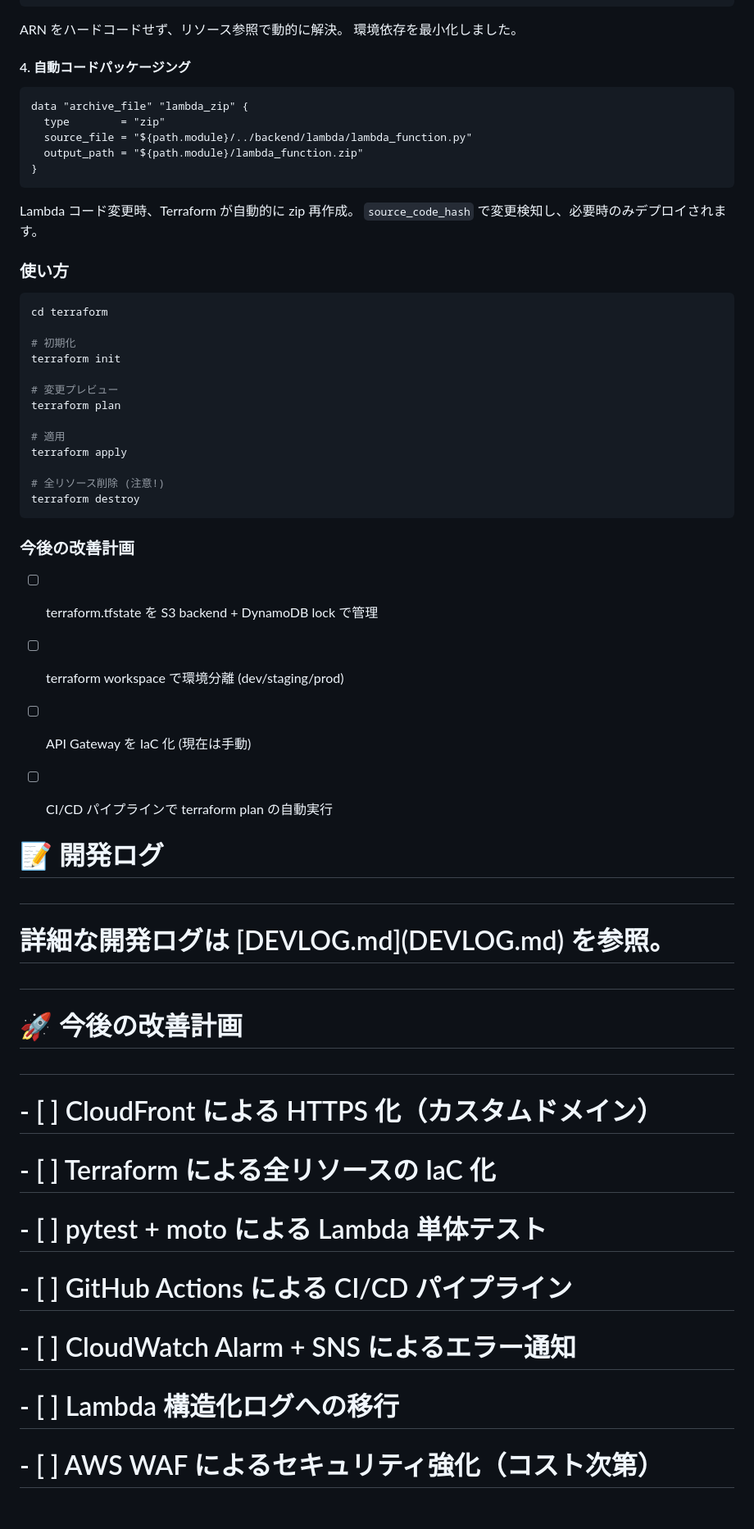
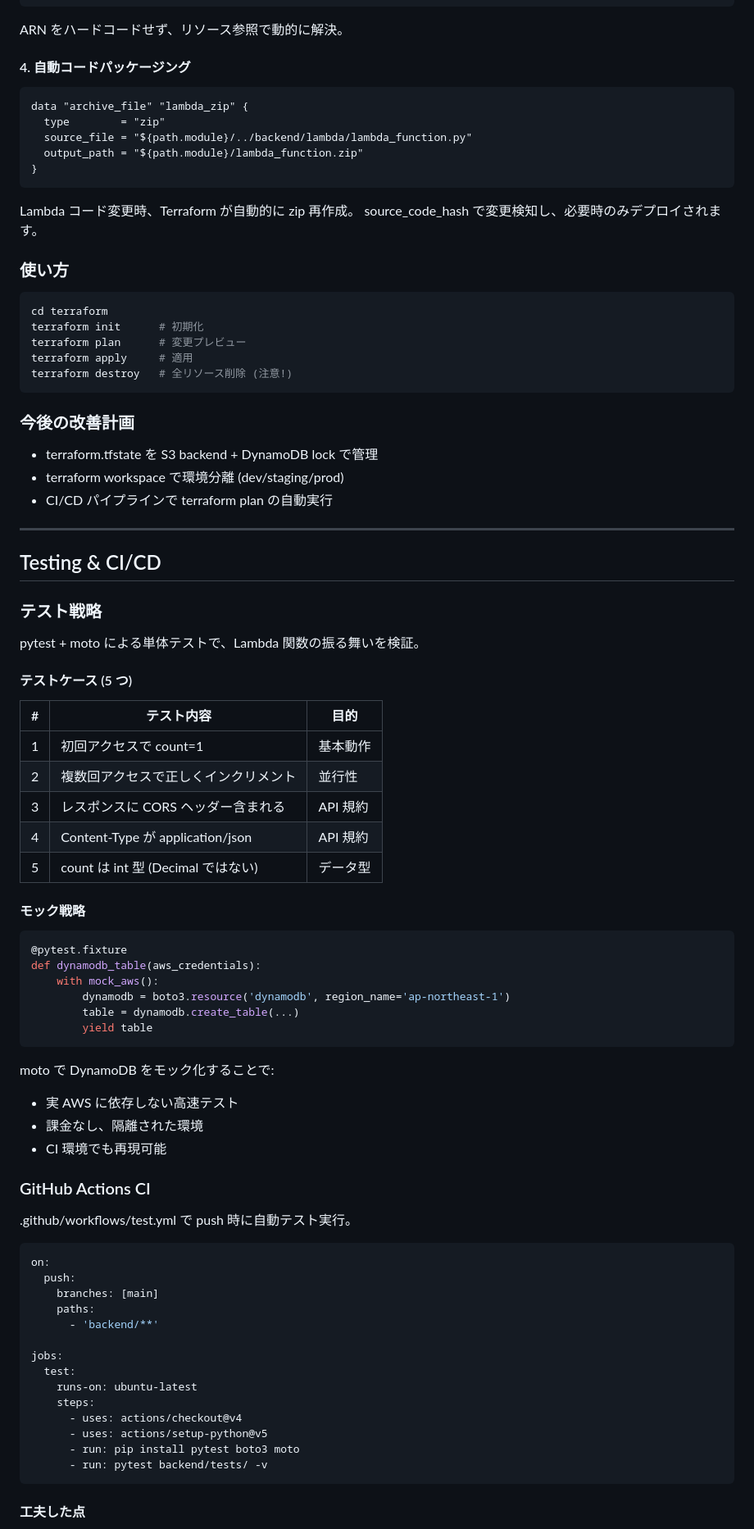
Before and after one commit to ZHABC001/MY_cloud-resume-challenge, a Markdown page: README.md, the part around one of its changes. Shown at 82% size. Rendered like a GitHub page; blank space fills up the shorter version.

````diff
--- a/README.md
+++ b/README.md
@@ -236,7 +302,6 @@ resource "aws_iam_policy" "lambda_dynamodb_counter" {
 ```
 
 ARN をハードコードせず、リソース参照で動的に解決。
-環境依存を最小化しました。
 
 #### 4. 自動コードパッケージング
 
@@ -249,57 +314,78 @@ data "archive_file" "lambda_zip" {
 ```
 
 Lambda コード変更時、Terraform が自動的に zip 再作成。
-`source_code_hash` で変更検知し、必要時のみデプロイされます。
+source_code_hash で変更検知し、必要時のみデプロイされます。
 
 ### 使い方
 
 ```bash
 cd terraform
-
-# 初期化
-terraform init
-
-# 変更プレビュー
-terraform plan
-
-# 適用
-terraform apply
-
-# 全リソース削除 (注意!)
-terraform destroy
+terraform init      # 初期化
+terraform plan      # 変更プレビュー
+terraform apply     # 適用
+terraform destroy   # 全リソース削除 (注意!)
 ```
 
 ### 今後の改善計画
 
-- [ ] terraform.tfstate を S3 backend + DynamoDB lock で管理
-- [ ] terraform workspace で環境分離 (dev/staging/prod)
-- [ ] API Gateway を IaC 化 (現在は手動)
-- [ ] CI/CD パイプラインで terraform plan の自動実行
+- terraform.tfstate を S3 backend + DynamoDB lock で管理
+- terraform workspace で環境分離 (dev/staging/prod)
+- CI/CD パイプラインで terraform plan の自動実行
 
+---
 
-# &#x20;📝 開発ログ
+## Testing & CI/CD
 
-#
+### テスト戦略
 
-# 詳細な開発ログは \[DEVLOG.md](DEVLOG.md) を参照。
+pytest + moto による単体テストで、Lambda 関数の振る舞いを検証。
 
-#
+#### テストケース (5 つ)
 
-# &#x20;🚀 今後の改善計画
+| # | テスト内容 | 目的 |
+|---|-----------|------|
+| 1 | 初回アクセスで count=1 | 基本動作 |
+| 2 | 複数回アクセスで正しくインクリメント | 並行性 |
+| 3 | レスポンスに CORS ヘッダー含まれる | API 規約 |
+| 4 | Content-Type が application/json | API 規約 |
+| 5 | count は int 型 (Decimal ではない) | データ型 |
 
-#
+#### モック戦略
 
-# \- \[ ] CloudFront による HTTPS 化（カスタムドメイン）
+```python
+@pytest.fixture
+def dynamodb_table(aws_credentials):
+    with mock_aws():
+        dynamodb = boto3.resource('dynamodb', region_name='ap-northeast-1')
+        table = dynamodb.create_table(...)
+        yield table
+```
 
-# \- \[ ] Terraform による全リソースの IaC 化
+moto で DynamoDB をモック化することで:
+- 実 AWS に依存しない高速テスト
+- 課金なし、隔離された環境
+- CI 環境でも再現可能
 
-# \- \[ ] pytest + moto による Lambda 単体テスト
+### GitHub Actions CI
 
-# \- \[ ] GitHub Actions による CI/CD パイプライン
+.github/workflows/test.yml で push 時に自動テスト実行。
 
-# \- \[ ] CloudWatch Alarm + SNS によるエラー通知
+```yaml
+on:
+  push:
+    branches: [main]
+    paths:
+      - 'backend/**'
 
-# \- \[ ] Lambda 構造化ログへの移行
+jobs:
+  test:
+    runs-on: ubuntu-latest
+    steps:
+      - uses: actions/checkout@v4
+      - uses: actions/setup-python@v5
+      - run: pip install pytest boto3 moto
+      - run: pytest backend/tests/ -v
+```
 
-# \- \[ ] AWS WAF によるセキュリティ強化（コスト次第）
+#### 工夫した点
 
````
Also changed, not shown: other parts of README.md (+244 -157 lines), terraform/terraform_README.md (added, +231 -0 lines), terraform/README.md (deleted).
